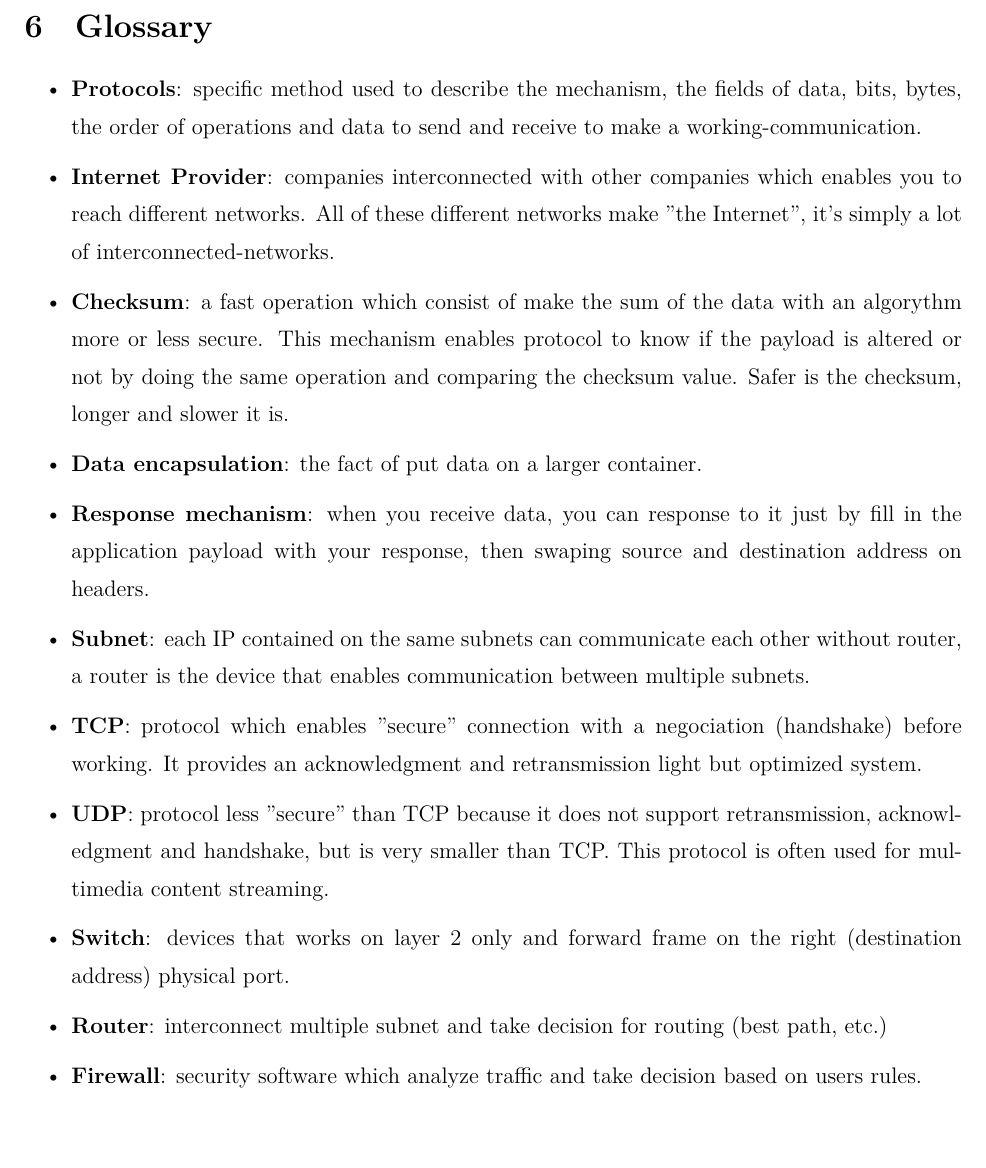
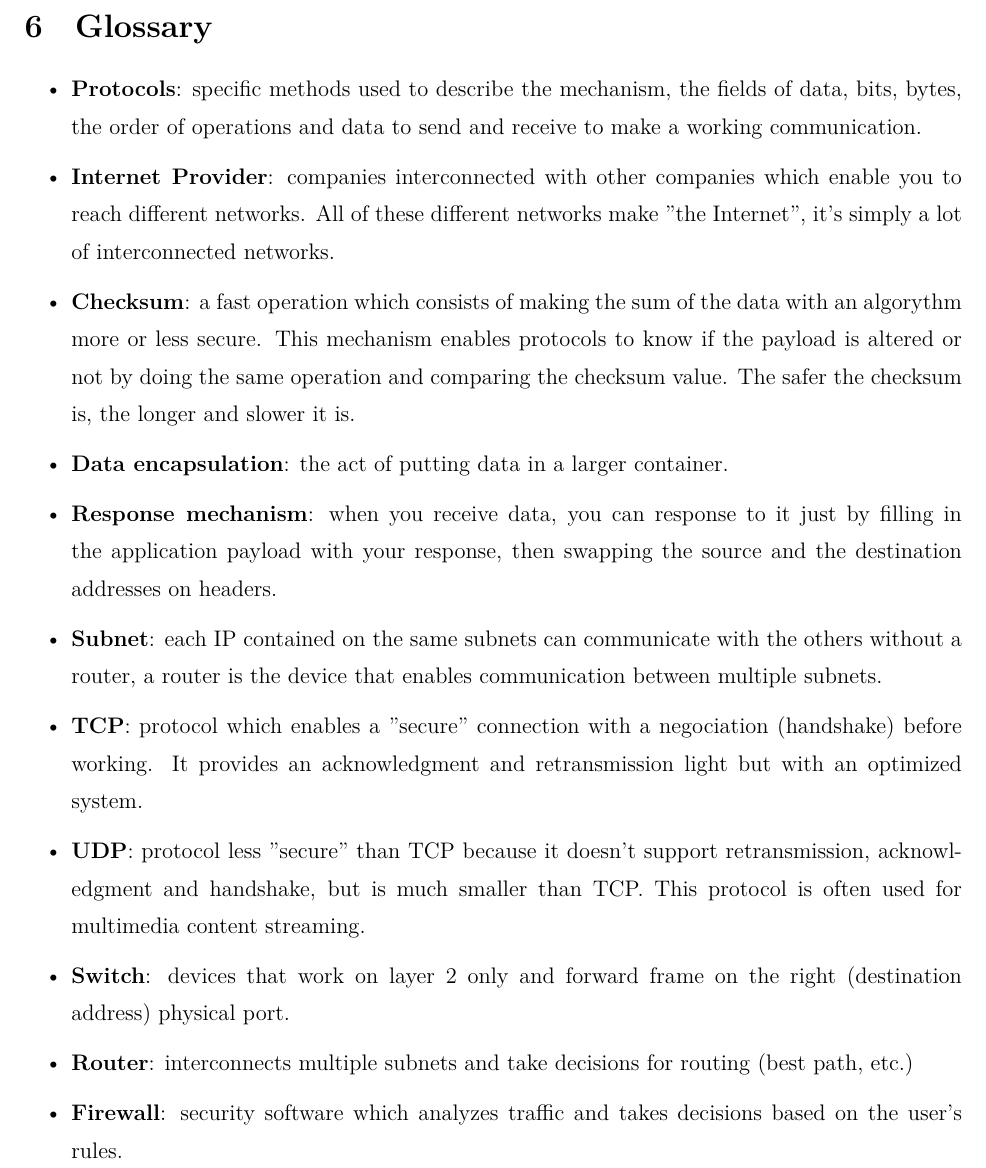
Before and after one commit to maxux/inpres-3eme, a LaTeX document (anglais/paper.tex): part of page 9 of 10, cut so that both start at the same text. Compiled offline with LuaLaTeX.

Commit message:
corrected version of paper

```diff
--- a/anglais/paper.tex
+++ b/anglais/paper.tex
@@ -267,45 +267,45 @@
 	\begin{itemize}
 		\itemsep0em
 		\item \textbf{Protocols}:
-			specific method used to describe the mechanism, the fields of data, bits, bytes,
-			the order of operations and data to send and receive to make a working-communication.
+			specific methods used to describe the mechanism, the fields of data, bits, bytes,
+			the order of operations and data to send and receive to make a working communication.
 
 		\item \textbf{Internet Provider}:
-			companies interconnected with other companies which enables you to reach different networks.
-			All of these different networks make "the Internet", it's simply a lot of interconnected-networks.
+			companies interconnected with other companies which enable you to reach different networks.
+			All of these different networks make "the Internet", it's simply a lot of interconnected networks.
 
 		\item \textbf{Checksum}:
-			a fast operation which consist of make the sum of the data with an algorythm more or less secure.
-			This mechanism enables protocol to know if the payload is altered or not by doing the same operation
-			and comparing the checksum value. Safer is the checksum, longer and slower it is.
+			a fast operation which consists of making the sum of the data with an algorythm more or less secure.
+			This mechanism enables protocols to know if the payload is altered or not by doing the same operation
+			and comparing the checksum value. The safer the checksum is, the longer and slower it is.
 
 		\item \textbf{Data encapsulation}:
-			the fact of put data on a larger container.
+			the act of putting data in a larger container.
 
 		\item \textbf{Response mechanism}:
-			when you receive data, you can response to it just by fill in the application payload
-			with your response, then swaping source and destination address on headers.
+			when you receive data, you can response to it just by filling in the application payload
+			with your response, then swapping the source and the destination addresses on headers.
 
 		\item \textbf{Subnet}:
-			each IP contained on the same subnets can communicate each other without router, a router
+			each IP contained on the same subnets can communicate with the others without a router, a router
 			is the device that enables communication between multiple subnets.
 
 		\item \textbf{TCP}:
-			protocol which enables "secure" connection with a negociation (handshake) before working. It provides
-			an acknowledgment and retransmission light but optimized system.
+			protocol which enables a "secure" connection with a negociation (handshake) before working. It provides
+			an acknowledgment and retransmission light but with an optimized system.
 
 		\item \textbf{UDP}:
-			protocol less "secure" than TCP because it does not support retransmission, acknowledgment and handshake,
-			but is very smaller than TCP. This protocol is often used for multimedia content streaming.
+			protocol less "secure" than TCP because it doesn't support retransmission, acknowledgment and handshake,
+			but is much smaller than TCP. This protocol is often used for multimedia content streaming.
 
 		\item \textbf{Switch}:
-			devices that works on layer 2 only and forward frame on the right (destination address) physical port.
+			devices that work on layer 2 only and forward frame on the right (destination address) physical port.
 
 		\item \textbf{Router}:
-			interconnect multiple subnet and take decision for routing (best path, etc.)
+			interconnects multiple subnets and take decisions for routing (best path, etc.)
 
 		\item \textbf{Firewall}:
-			security software which analyze traffic and take decision based on users rules.
+			security software which analyzes traffic and takes decisions based on the user's rules.
 
 	\end{itemize}
 
```
